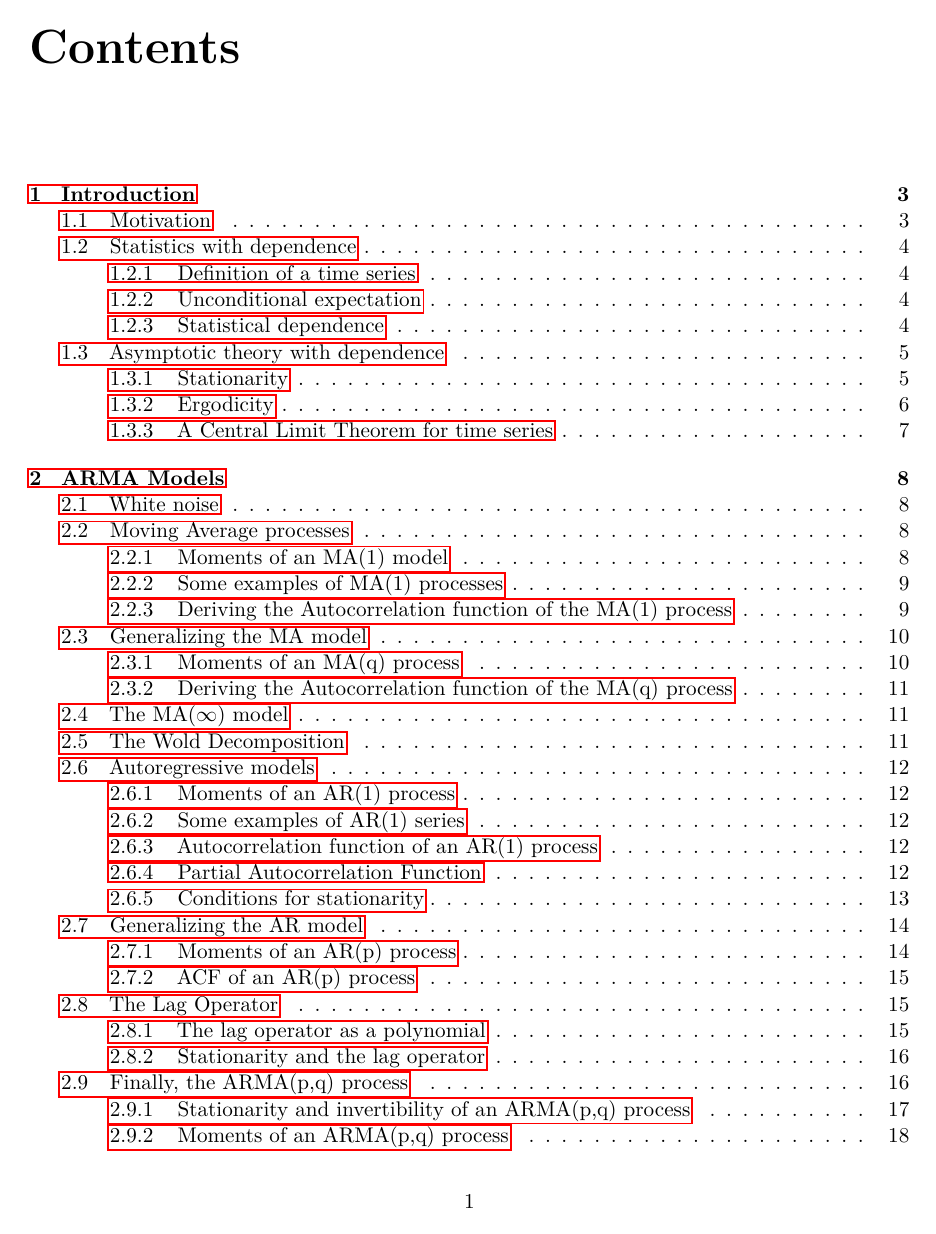
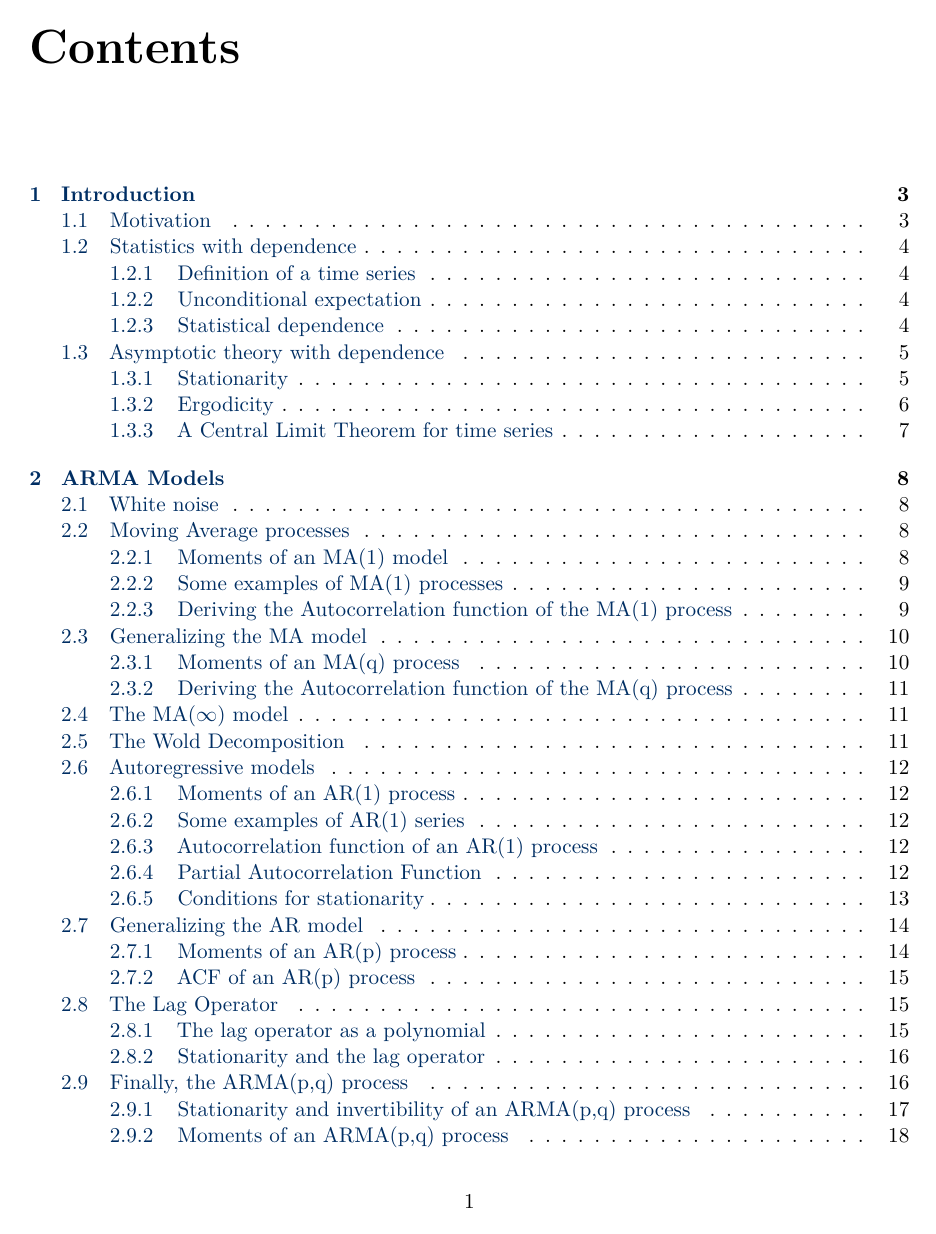
Before and after one commit to williamradaic/QuantEconEESP, a LaTeX thesis (Econometria II - Caderno/Econo2_Caderno.tex): page 2 of 36. Compiled offline with pdfLaTeX.

Commit message:
Update to pdf links

```diff
--- a/Econometria II - Caderno/Econo2_Caderno.tex
+++ b/Econometria II - Caderno/Econo2_Caderno.tex
@@ -118,12 +118,12 @@
 \renewcommand{\baselinestretch}{1.0}
 
 \definecolor{coolblack}{rgb}{0.0, 0.18, 0.39}
-%\hypersetup{colorlinks, breaklinks,
-%	linkcolor=coolblack,
-%	filecolor=[rgb]{0.19, 0.55, 0.91},
-%	urlcolor=[rgb]{0.19, 0.55, 0.91},
-%	anchorcolor=[rgb]{0.19, 0.55, 0.91},
-%	citecolor=black%}
+\hypersetup{colorlinks, breaklinks,
+	linkcolor=coolblack,
+	filecolor=[rgb]{0.19, 0.55, 0.91},
+	urlcolor=[rgb]{0.19, 0.55, 0.91},
+	anchorcolor=[rgb]{0.19, 0.55, 0.91},
+	citecolor=black}
 
 \newcommand{\indep}{\perp \!\!\! \perp}
 \newcommand{\nindep}{\not\!\perp\!\!\!\perp}
```
Also changed, not shown: Econometria II - Caderno/Econo2_Caderno.pdf, 2 other files.
